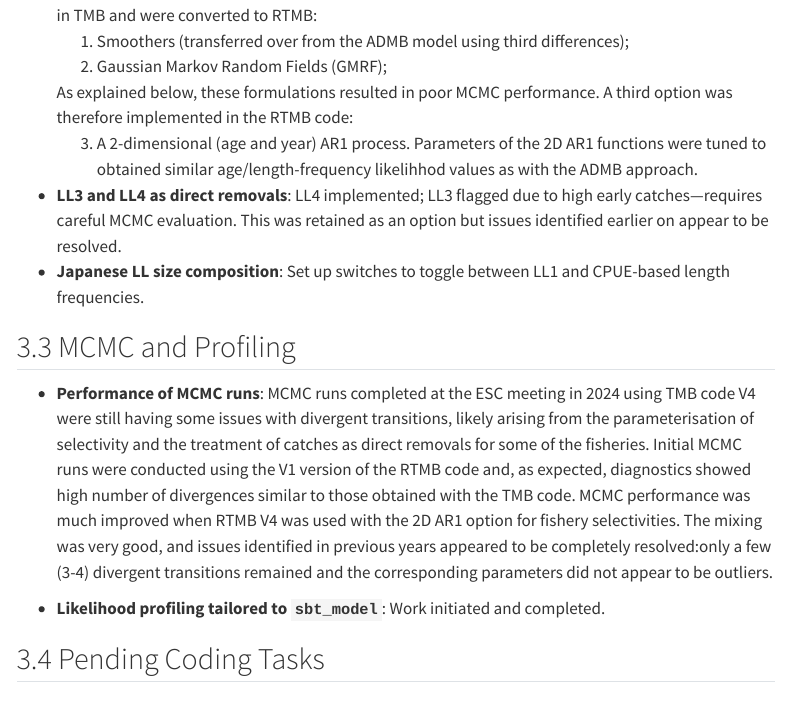
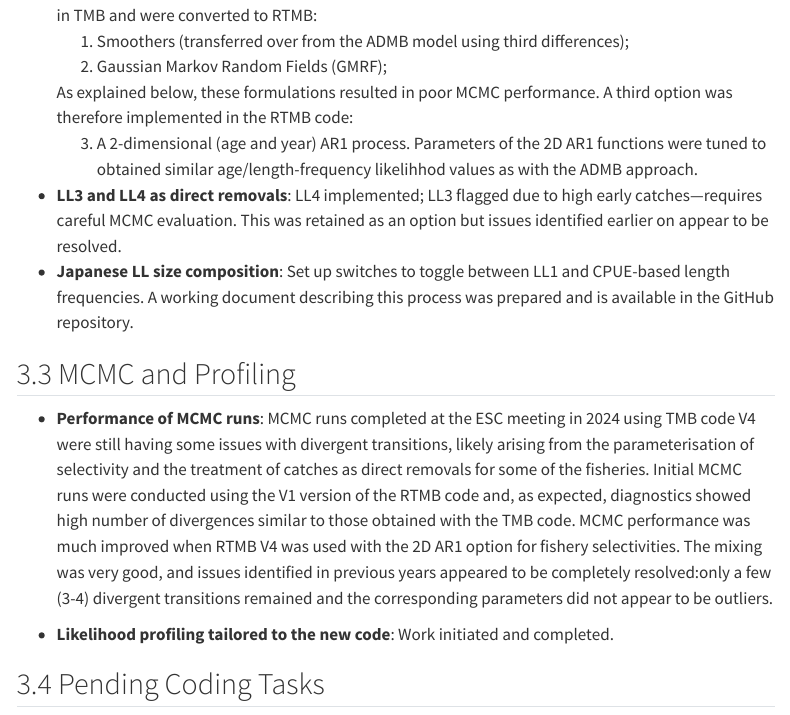
Before and after one commit to jimianelli/rtmbsbt, a Quarto document (doc/June_2025_Technical workshop.qmd): the page in a window 1100 px wide, from 1240 px down. Rendered offline with R 4.5, knitr and Pandoc in place of Quarto, with nearby package versions; menus at the side of the page are left out.

Commit message:
With Paige's edits

```diff
--- a/doc/June_2025_Technical workshop.qmd
+++ b/doc/June_2025_Technical workshop.qmd
@@ -70,14 +70,14 @@ Two different formulations for fisheries selectivites had been implmented in TMB
 - **LL3 and LL4 as direct removals**: LL4 implemented; LL3 flagged due to high early
 catches—requires careful MCMC evaluation. This was retained as an option but issues identified
 earlier on appear to be resolved.
-- **Japanese LL size composition**: Set up switches to toggle between LL1 and CPUE-based length frequencies.
+- **Japanese LL size composition**: Set up switches to toggle between LL1 and CPUE-based length frequencies. A working document describing this process was prepared and is available in the GitHub repository.
 
 ## MCMC and Profiling
 
 - **Performance of MCMC runs**: MCMC runs completed at the ESC meeting in 2024 using TMB code V4 were still having some issues with divergent transitions, likely arising from the parameterisation of selectivity and the treatment of catches as direct removals for some of the fisheries.
 Initial MCMC runs were conducted using the V1 version of the RTMB code and, as expected, diagnostics showed high number of divergences similar to those obtained with the TMB code. MCMC performance was much improved when RTMB V4 was used with the 2D AR1 option for fishery selectivities. The mixing was very good, and issues identified in previous years appeared to be completely resolved:only a few (3-4) divergent transitions remained and the corresponding parameters did not appear to be outliers.
 
-- **Likelihood profiling tailored to `sbt_model`**: Work initiated and completed.
+- **Likelihood profiling tailored to the new code**: Work initiated and completed.
 
 ## Pending Coding Tasks
 
```
